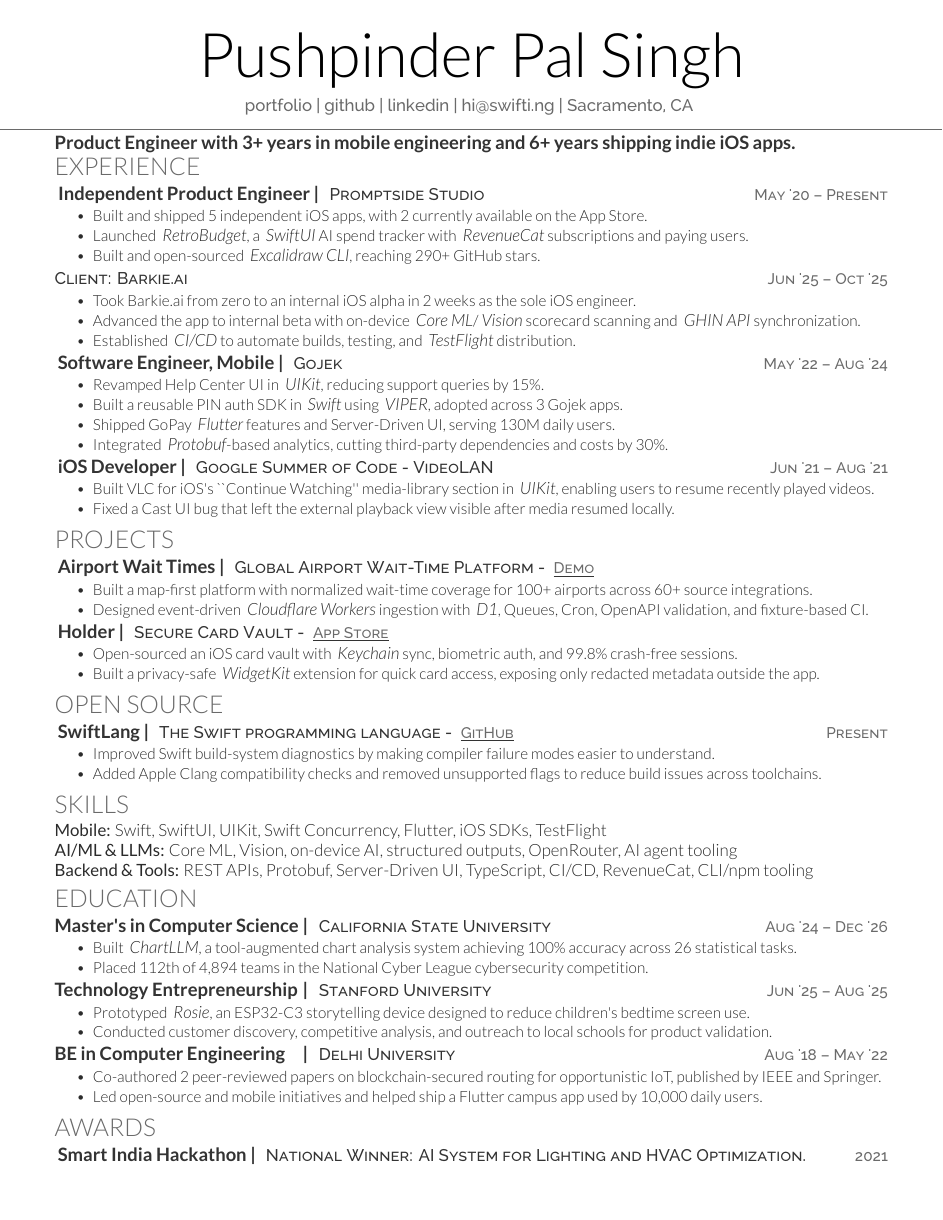
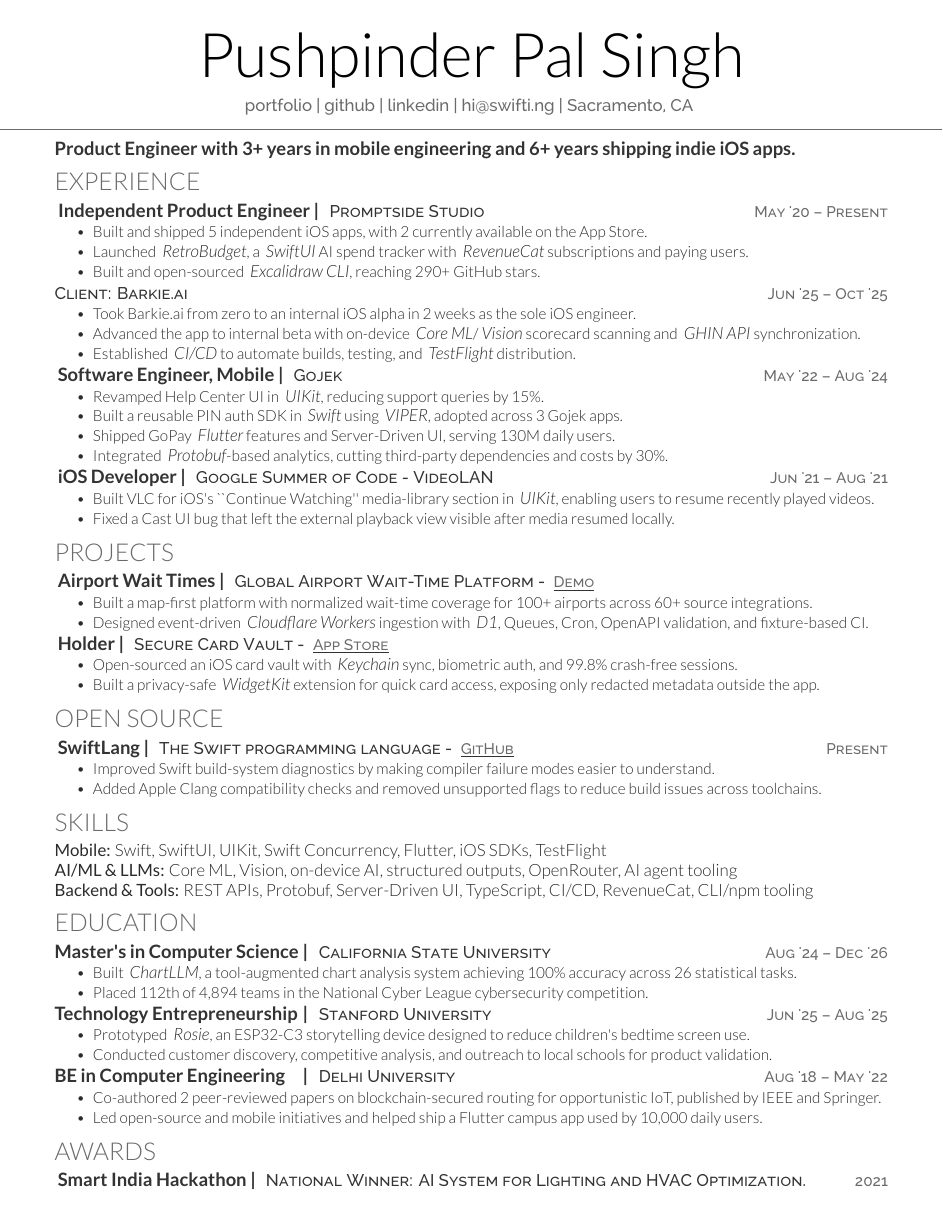
Before and after one commit to swiftlysingh/Automated-Tex-Resume, a LaTeX CV (resume.tex, which reads fonts.cls): the whole page. Compiled offline with XeLaTeX.

Commit message:
Balance vertical spacing across the resume
Add uniform 3pt breathing room above section titles and drop the
ad-hoc negative space before Experience, redistributing the unused
bottom margin so the header and profile no longer look cramped.

Co-authored-by: Pushpinder Pal Singh <hi@swifti.ng>

```diff
--- a/fonts.cls
+++ b/fonts.cls
@@ -54,7 +54,7 @@
 
 % Section seperators
 \usepackage{titlesec}
-\titlespacing{\section}{0pt}{0pt}{0pt}
+\titlespacing{\section}{0pt}{3pt}{1pt}
 \titlespacing{\subsection}{0pt}{0pt}{0pt}
 \newcommand{\sectionsep}{\vspace{6pt}}
 
--- a/resume.tex
+++ b/resume.tex
@@ -30,7 +30,7 @@
 %%%%%%%%%%%%%%%%%%%%%%%%%%%%%%%%%%%%%%
 %     EXPERIENCE
 %%%%%%%%%%%%%%%%%%%%%%%%%%%%%%%%%%%%%%
-\vspace{-3pt}
+
 \section{Experience}
 \textbf{\runsubsection{Independent Product Engineer |}}
 \descript{\href{https://promptside.studio/}{Promptside Studio} \datetext{May '20 – Present}}
```
